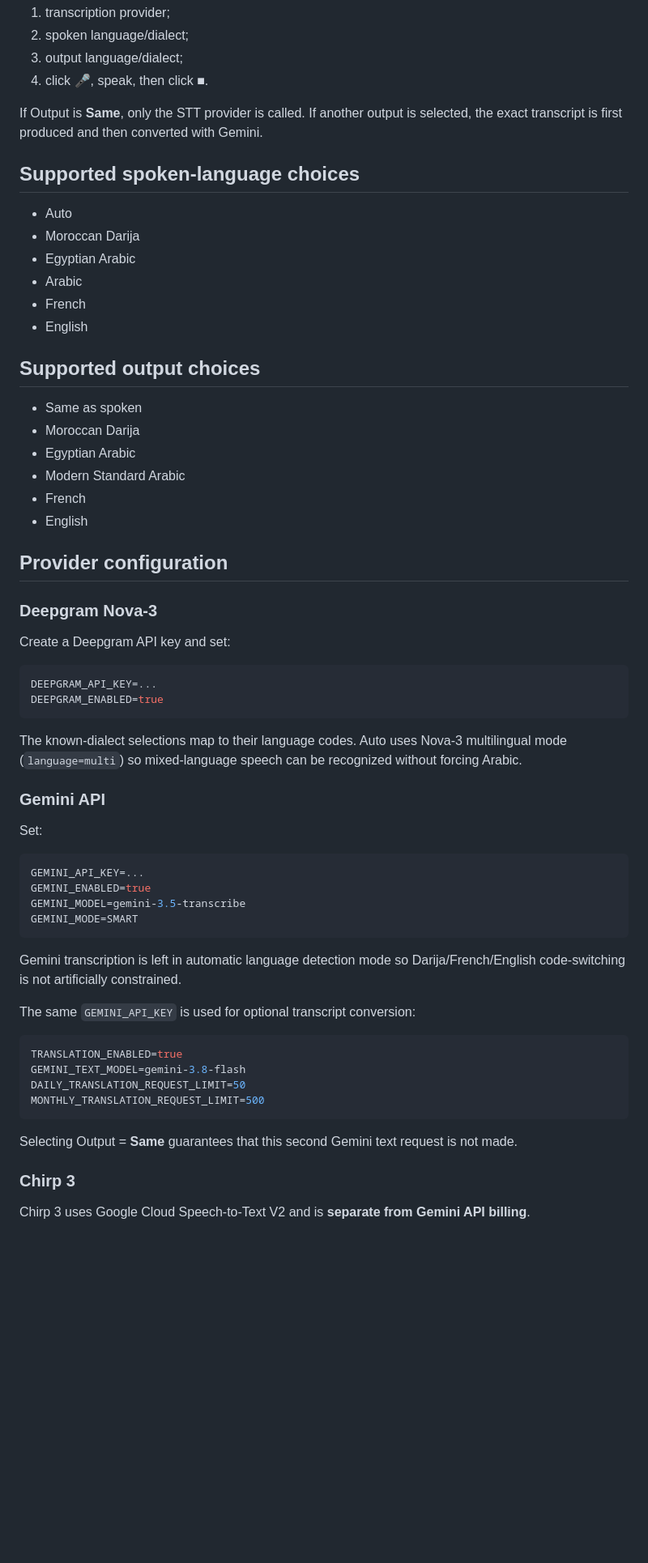
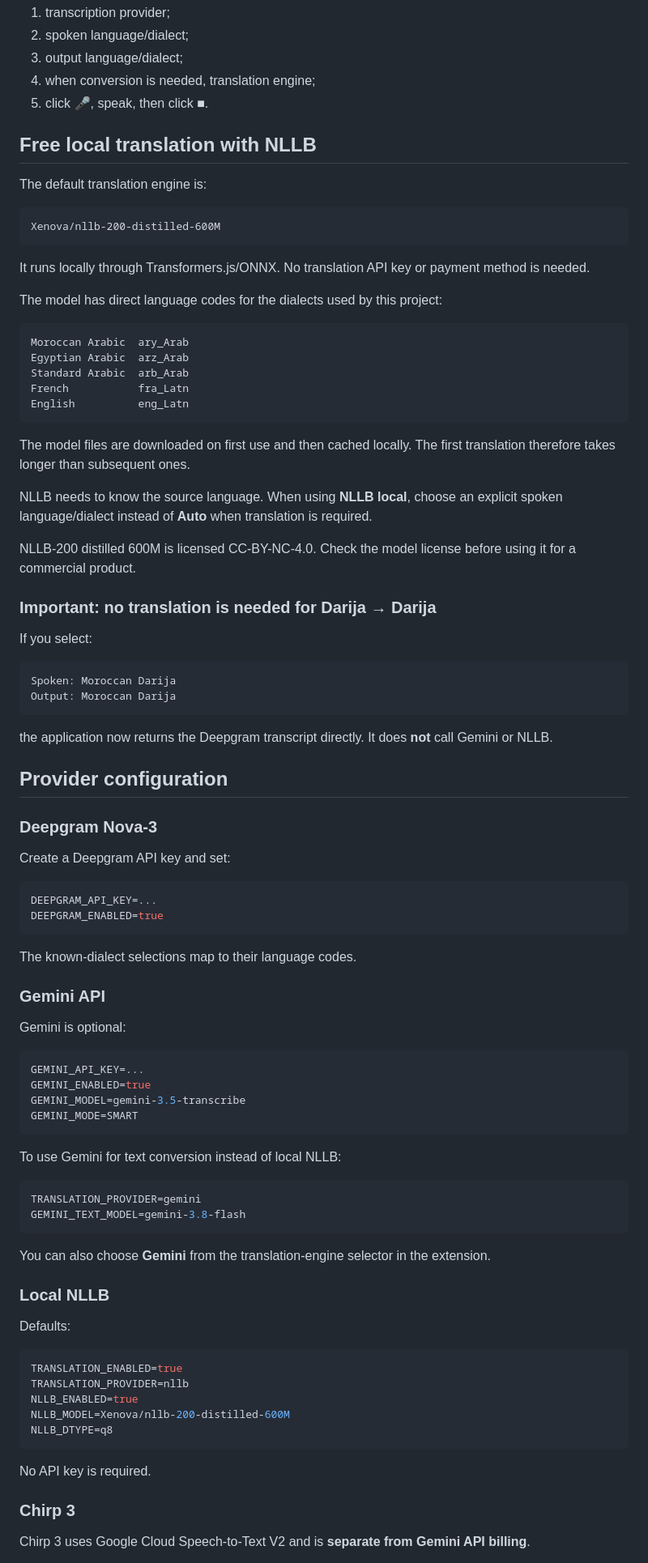
Before and after one commit to eissasoubhi/stt, a Markdown page: README.md, the part around one of its changes. Shown at 81% size. GitHub-like rendering; blank space fills up the shorter version.

Commit message:
docs: document free local NLLB translation

````diff
--- a/README.md
+++ b/README.md
@@ -69,27 +89,45 @@ Choose:
 1. transcription provider;
 2. spoken language/dialect;
 3. output language/dialect;
-4. click **🎤**, speak, then click **■**.
+4. when conversion is needed, translation engine;
+5. click **🎤**, speak, then click **■**.
 
-If Output is **Same**, only the STT provider is called. If another output is selected, the exact transcript is first produced and then converted with Gemini.
+## Free local translation with NLLB
 
-## Supported spoken-language choices
+The default translation engine is:
 
-- Auto
-- Moroccan Darija
-- Egyptian Arabic
-- Arabic
-- French
-- English
+```text
+Xenova/nllb-200-distilled-600M
+```
 
-## Supported output choices
+It runs locally through Transformers.js/ONNX. No translation API key or payment method is needed.
 
-- Same as spoken
-- Moroccan Darija
-- Egyptian Arabic
-- Modern Standard Arabic
-- French
-- English
+The model has direct language codes for the dialects used by this project:
+
+```text
+Moroccan Arabic  ary_Arab
+Egyptian Arabic  arz_Arab
+Standard Arabic  arb_Arab
+French           fra_Latn
+English          eng_Latn
+```
+
+The model files are downloaded on first use and then cached locally. The first translation therefore takes longer than subsequent ones.
+
+NLLB needs to know the source language. When using **NLLB local**, choose an explicit spoken language/dialect instead of **Auto** when translation is required.
+
+NLLB-200 distilled 600M is licensed CC-BY-NC-4.0. Check the model license before using it for a commercial product.
+
+### Important: no translation is needed for Darija → Darija
+
+If you select:
+
+```text
+Spoken: Moroccan Darija
+Output: Moroccan Darija
+```
+
+the application now returns the Deepgram transcript directly. It does **not** call Gemini or NLLB.
 
 ## Provider configuration
 
@@ -102,11 +140,11 @@ DEEPGRAM_API_KEY=...
 DEEPGRAM_ENABLED=true
 ```
 
-The known-dialect selections map to their language codes. Auto uses Nova-3 multilingual mode (`language=multi`) so mixed-language speech can be recognized without forcing Arabic.
+The known-dialect selections map to their language codes.
 
 ### Gemini API
 
-Set:
+Gemini is optional:
 
 ```env
 GEMINI_API_KEY=...
@@ -115,18 +153,28 @@ GEMINI_MODEL=gemini-3.5-transcribe
 GEMINI_MODE=SMART
 ```
 
-Gemini transcription is left in automatic language detection mode so Darija/French/English code-switching is not artificially constrained.
+To use Gemini for text conversion instead of local NLLB:
 
-The same `GEMINI_API_KEY` is used for optional transcript conversion:
+```env
+TRANSLATION_PROVIDER=gemini
+GEMINI_TEXT_MODEL=gemini-3.8-flash
+```
+
+You can also choose **Gemini** from the translation-engine selector in the extension.
+
+### Local NLLB
+
+Defaults:
 
 ```env
 TRANSLATION_ENABLED=true
-GEMINI_TEXT_MODEL=gemini-3.8-flash
-DAILY_TRANSLATION_REQUEST_LIMIT=50
-MONTHLY_TRANSLATION_REQUEST_LIMIT=500
+TRANSLATION_PROVIDER=nllb
+NLLB_ENABLED=true
+NLLB_MODEL=Xenova/nllb-200-distilled-600M
+NLLB_DTYPE=q8
 ```
 
-Selecting Output = **Same** guarantees that this second Gemini text request is not made.
+No API key is required.
 
 ### Chirp 3
 
````
Also changed, not shown: other parts of README.md (+29 -11 lines).
